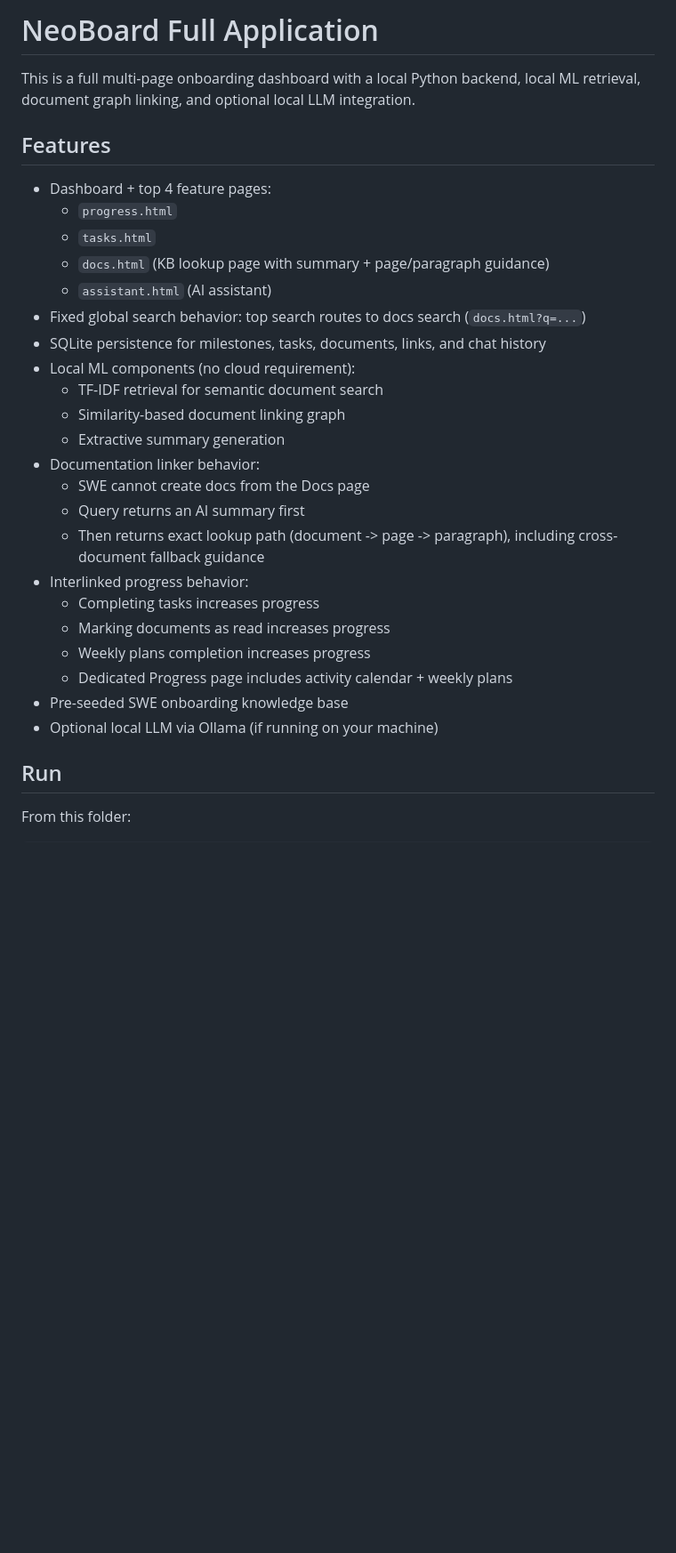
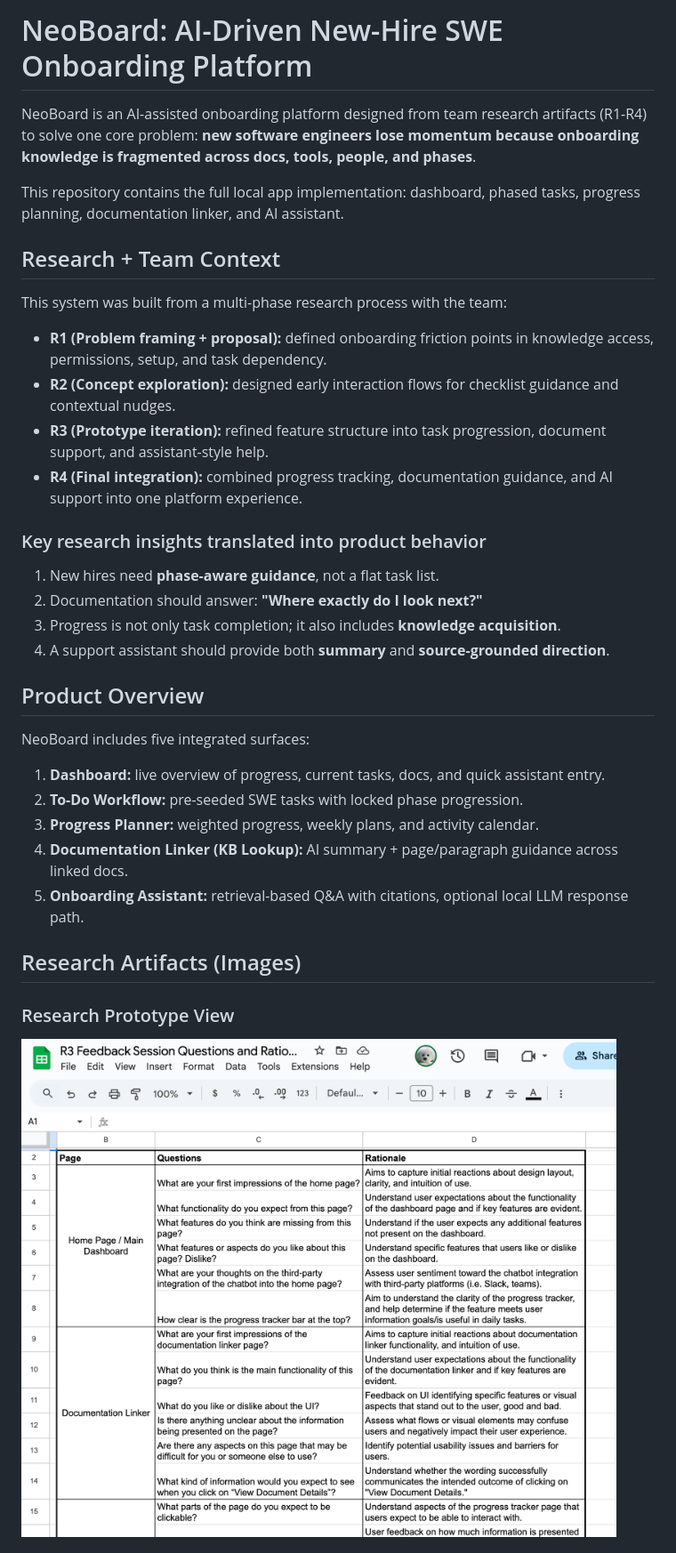
Before and after one commit to ishitadatta/NeoBoard-Onboarding-App, a Markdown page: README.md, the part around the change printed below. Shown: that part at 89% size. GitHub-like rendering; pictures changed too: docs/images/research-prototype.png (added); blank space fills up the shorter version.

Commit message:
Expand README with research narrative, architecture, and embedded images

```diff
--- a/README.md
+++ b/README.md
@@ -1,30 +1,37 @@
-# NeoBoard Full Application
+# NeoBoard: AI-Driven New-Hire SWE Onboarding Platform
 
-This is a full multi-page onboarding dashboard with a local Python backend, local ML retrieval, document graph linking, and optional local LLM integration.
+NeoBoard is an AI-assisted onboarding platform designed from team research artifacts (R1-R4) to solve one core problem: **new software engineers lose momentum because onboarding knowledge is fragmented across docs, tools, people, and phases**.
 
-## Features
-- Dashboard + top 4 feature pages:
-  - `progress.html`
-  - `tasks.html`
-  - `docs.html` (KB lookup page with summary + page/paragraph guidance)
-  - `assistant.html` (AI assistant)
-- Fixed global search behavior: top search routes to docs search (`docs.html?q=...`)
-- SQLite persistence for milestones, tasks, documents, links, and chat history
-- Local ML components (no cloud requirement):
-  - TF-IDF retrieval for semantic document search
-  - Similarity-based document linking graph
-  - Extractive summary generation
-- Documentation linker behavior:
-  - SWE cannot create docs from the Docs page
-  - Query returns an AI summary first
-  - Then returns exact lookup path (document -> page -> paragraph), including cross-document fallback guidance
-- Interlinked progress behavior:
-  - Completing tasks increases progress
-  - Marking documents as read increases progress
-  - Weekly plans completion increases progress
-  - Dedicated Progress page includes activity calendar + weekly plans
-- Pre-seeded SWE onboarding knowledge base
-- Optional local LLM via Ollama (if running on your machine)
+This repository contains the full local app implementation: dashboard, phased tasks, progress planning, documentation linker, and AI assistant.
 
-## Run
-From this folder:
+## Research + Team Context
+
+This system was built from a multi-phase research process with the team:
+
+- **R1 (Problem framing + proposal):** defined onboarding friction points in knowledge access, permissions, setup, and task dependency.
+- **R2 (Concept exploration):** designed early interaction flows for checklist guidance and contextual nudges.
+- **R3 (Prototype iteration):** refined feature structure into task progression, document support, and assistant-style help.
+- **R4 (Final integration):** combined progress tracking, documentation guidance, and AI support into one platform experience.
+
+### Key research insights translated into product behavior
+
+1. New hires need **phase-aware guidance**, not a flat task list.
+2. Documentation should answer: **"Where exactly do I look next?"**
+3. Progress is not only task completion; it also includes **knowledge acquisition**.
+4. A support assistant should provide both **summary** and **source-grounded direction**.
+
+## Product Overview
+
+NeoBoard includes five integrated surfaces:
+
+1. **Dashboard:** live overview of progress, current tasks, docs, and quick assistant entry.
+2. **To-Do Workflow:** pre-seeded SWE tasks with locked phase progression.
+3. **Progress Planner:** weighted progress, weekly plans, and activity calendar.
+4. **Documentation Linker (KB Lookup):** AI summary + page/paragraph guidance across linked docs.
+5. **Onboarding Assistant:** retrieval-based Q&A with citations, optional local LLM response path.
+
+## Research Artifacts (Images)
+
+### Research Prototype View
+![Research Prototype](docs/images/research-prototype.png)
+
```
Also changed, not shown: other parts of README.md (+123 -5 lines), docs/images/research-flow.png (added), docs/images/whatfix-flow.gif (added).
